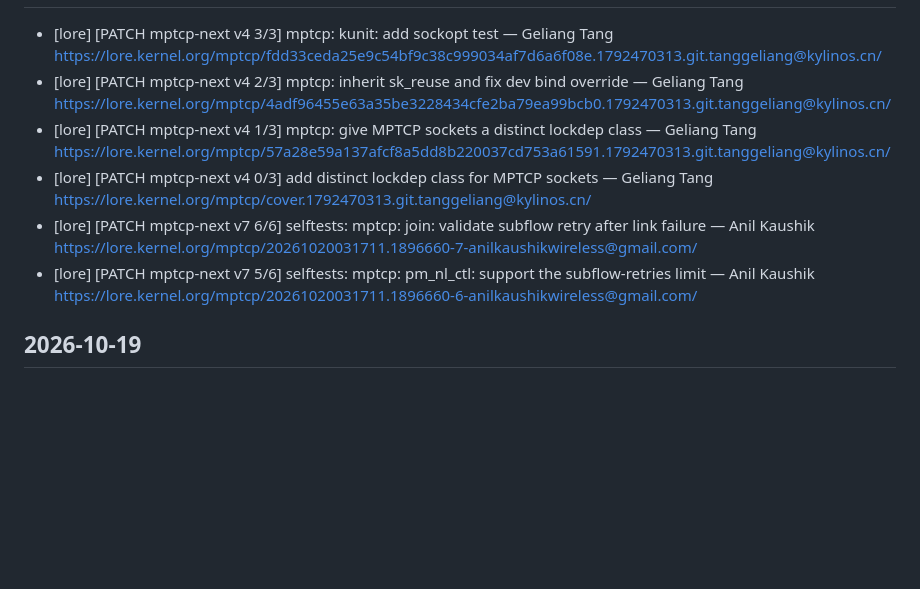
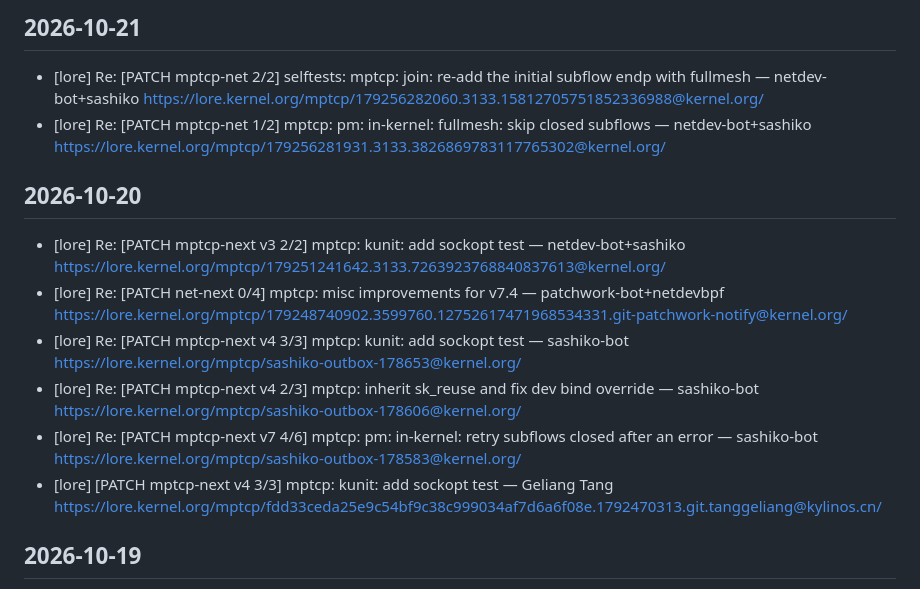
Before and after one commit to hizilla/dailywork, a Markdown page: data/mptcp-activity.md, the part around the change. Drawn GitHub-style; blank space fills up the shorter version.

Commit message:
chore: update mptcp activity (2026-10-21)

```diff
--- a/data/mptcp-activity.md
+++ b/data/mptcp-activity.md
@@ -2,19 +2,25 @@
 <!-- 数据源：lore.kernel.org/mptcp 邮件列表 + GitHub multipath-tcp/mptcp_net-next 仓库 -->
 <!-- 请勿手动编辑，会被下次 Actions 运行覆盖 -->
 
+## 2026-10-21
+- [lore] Re: [PATCH mptcp-net 2/2] selftests: mptcp: join: re-add the initial subflow endp with fullmesh — netdev-bot+sashiko
+  https://lore.kernel.org/mptcp/179256282060.3133.15812705751852336988@kernel.org/
+- [lore] Re: [PATCH mptcp-net 1/2] mptcp: pm: in-kernel: fullmesh: skip closed subflows — netdev-bot+sashiko
+  https://lore.kernel.org/mptcp/179256281931.3133.3826869783117765302@kernel.org/
+
 ## 2026-10-20
+- [lore] Re: [PATCH mptcp-next v3 2/2] mptcp: kunit: add sockopt test — netdev-bot+sashiko
+  https://lore.kernel.org/mptcp/179251241642.3133.7263923768840837613@kernel.org/
+- [lore] Re: [PATCH net-next 0/4] mptcp: misc improvements for v7.4 — patchwork-bot+netdevbpf
+  https://lore.kernel.org/mptcp/179248740902.3599760.12752617471968534331.git-patchwork-notify@kernel.org/
+- [lore] Re: [PATCH mptcp-next v4 3/3] mptcp: kunit: add sockopt test — sashiko-bot
+  https://lore.kernel.org/mptcp/sashiko-outbox-178653@kernel.org/
+- [lore] Re: [PATCH mptcp-next v4 2/3] mptcp: inherit sk_reuse and fix dev bind override — sashiko-bot
+  https://lore.kernel.org/mptcp/sashiko-outbox-178606@kernel.org/
+- [lore] Re: [PATCH mptcp-next v7 4/6] mptcp: pm: in-kernel: retry subflows closed after an error — sashiko-bot
+  https://lore.kernel.org/mptcp/sashiko-outbox-178583@kernel.org/
 - [lore] [PATCH mptcp-next v4 3/3] mptcp: kunit: add sockopt test — Geliang Tang
   https://lore.kernel.org/mptcp/fdd33ceda25e9c54bf9c38c999034af7d6a6f08e.1792470313.git.tanggeliang@kylinos.cn/
-- [lore] [PATCH mptcp-next v4 2/3] mptcp: inherit sk_reuse and fix dev bind override — Geliang Tang
-  https://lore.kernel.org/mptcp/4adf96455e63a35be3228434cfe2ba79ea99bcb0.1792470313.git.tanggeliang@kylinos.cn/
-- [lore] [PATCH mptcp-next v4 1/3] mptcp: give MPTCP sockets a distinct lockdep class — Geliang Tang
-  https://lore.kernel.org/mptcp/57a28e59a137afcf8a5dd8b220037cd753a61591.1792470313.git.tanggeliang@kylinos.cn/
-- [lore] [PATCH mptcp-next v4 0/3] add distinct lockdep class for MPTCP sockets — Geliang Tang
-  https://lore.kernel.org/mptcp/cover.1792470313.git.tanggeliang@kylinos.cn/
-- [lore] [PATCH mptcp-next v7 6/6] selftests: mptcp: join: validate subflow retry after link failure — Anil Kaushik
-  https://lore.kernel.org/mptcp/20261020031711.1896660-7-anilkaushikwireless@gmail.com/
-- [lore] [PATCH mptcp-next v7 5/6] selftests: mptcp: pm_nl_ctl: support the subflow-retries limit — Anil Kaushik
-  https://lore.kernel.org/mptcp/20261020031711.1896660-6-anilkaushikwireless@gmail.com/
 
 ## 2026-10-19
 - [lore] Re: [PATCH 6.1.y] mptcp: move the OoO check back into __mptcp_try_fallback() — Sasha Levin
```
